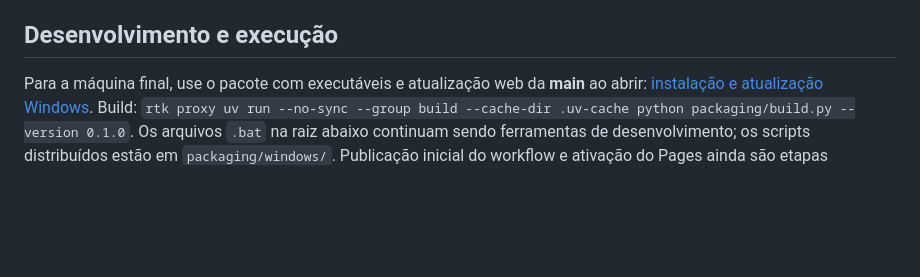
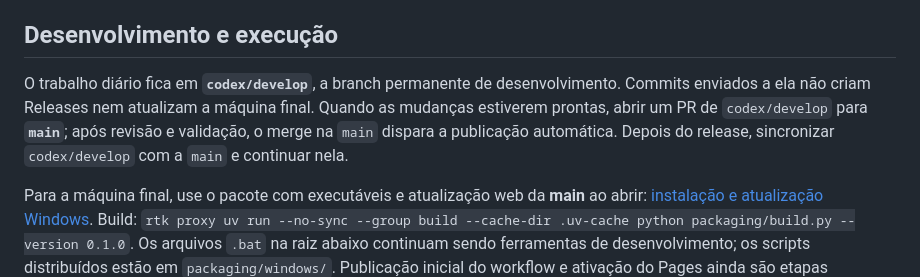
Before and after one commit to eduardomizael/restaurante-local, a Markdown page: README.md, the part around the change. GitHub-like rendering; blank space fills up the shorter version.

Commit message:
docs(fluxo): concentrar desenvolvimento na branch codex/develop

```diff
--- a/README.md
+++ b/README.md
@@ -17,6 +17,8 @@ Documento e fila simulada implementados: cabeçalho/rodapé, preview contínuo d
 Integração real implementada: configuração de porta/fila, leitura COM3 e impressão Windows RAW em balanca. Consulte [entrega de hardware](docs/IMPLEMENTACAO_HARDWARE_REAL.md). O usuário considera balança e impressão funcionais para a entrega atual. O pacote Windows e a atualização web da main estão implementados; ativação do deploy está descrita no manual. `--preview-print` utiliza somente simulador, sem papel ou spooler. Captura automática de 236 g e impressão da comanda nº 2 foram confirmadas neste ciclo. Ensaios físicos adicionais permanecem documentados para ajustes posteriores.
 
 ## Desenvolvimento e execução
+
+O trabalho diário fica em **`codex/develop`**, a branch permanente de desenvolvimento. Commits enviados a ela não criam Releases nem atualizam a máquina final. Quando as mudanças estiverem prontas, abrir um PR de `codex/develop` para **`main`**; após revisão e validação, o merge na `main` dispara a publicação automática. Depois do release, sincronizar `codex/develop` com a `main` e continuar nela.
 
 Para a máquina final, use o pacote com executáveis e atualização web da **main** ao abrir: [instalação e atualização Windows](docs/DISTRIBUICAO_WINDOWS.md). Build: `rtk proxy uv run --no-sync --group build --cache-dir .uv-cache python packaging/build.py --version 0.1.0`. Os arquivos `.bat` na raiz abaixo continuam sendo ferramentas de desenvolvimento; os scripts distribuídos estão em `packaging/windows/`. Publicação inicial do workflow e ativação do Pages ainda são etapas externas.
 
```
Also changed, not shown: AGENTS.md (+4 -0 lines), docs/DISTRIBUICAO_WINDOWS.md (+2 -0 lines).
